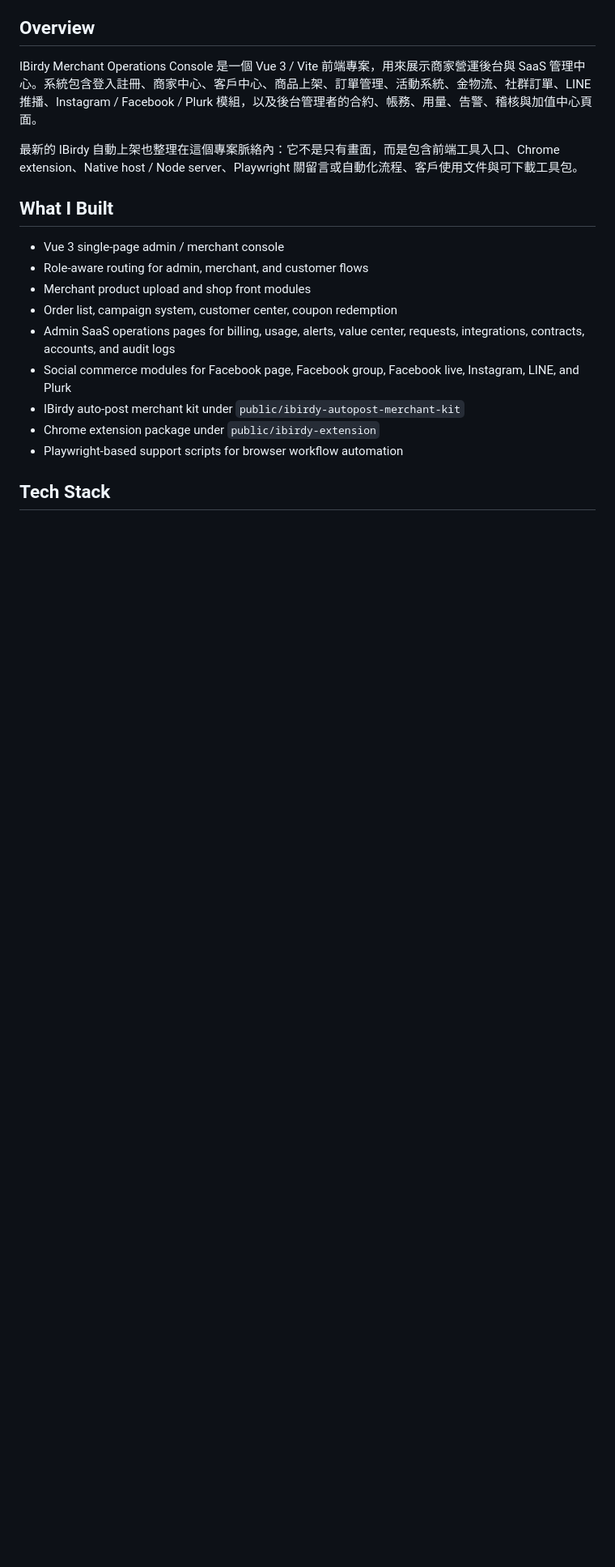
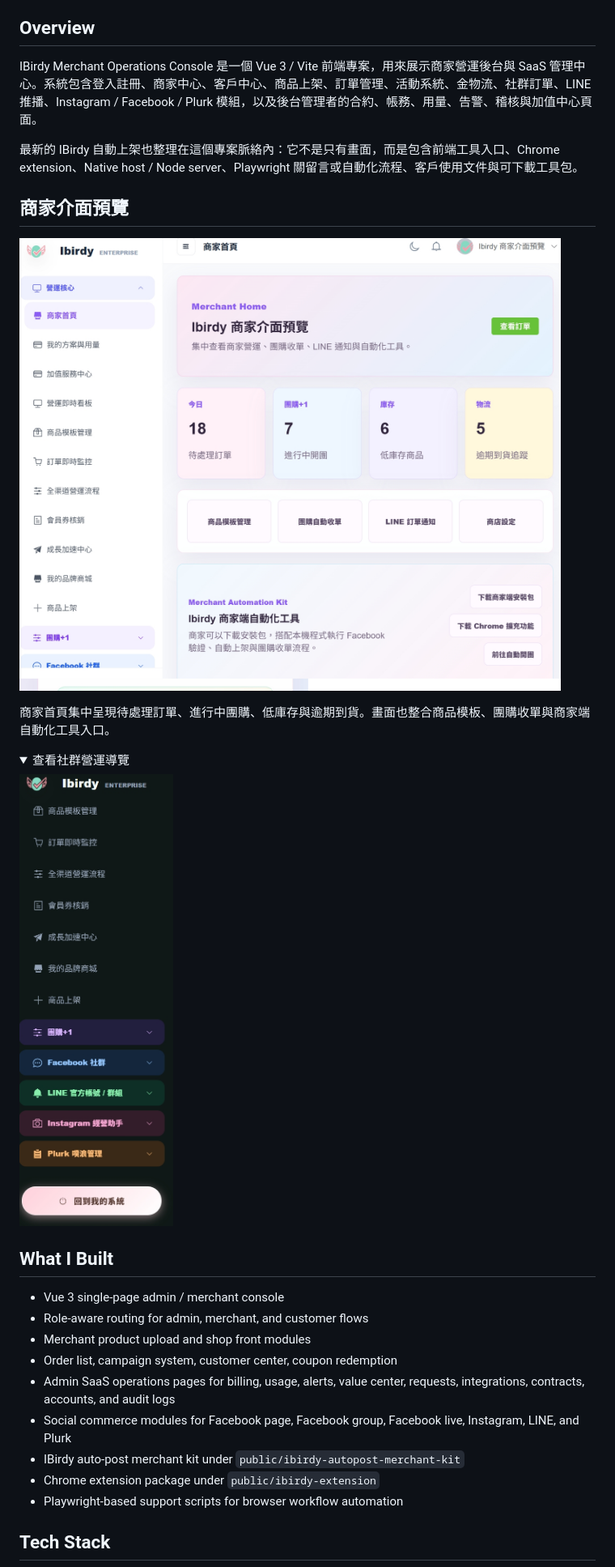
Before and after one commit to QrowsFish/arille-operations-automation-portfolio, a Markdown page: projects/ibirdy-merchant-operations-console.md, the part around the change. Shown at 81% size. Drawn GitHub-style; pictures changed too: assets/ibirdy-merchant-dashboard.png (added), assets/ibirdy-social-navigation.png (added); folded sections open; blank space fills up the shorter version.

```diff
--- a/projects/ibirdy-merchant-operations-console.md
+++ b/projects/ibirdy-merchant-operations-console.md
@@ -8,6 +8,19 @@
 IBirdy Merchant Operations Console 是一個 Vue 3 / Vite 前端專案，用來展示商家營運後台與 SaaS 管理中心。系統包含登入註冊、商家中心、客戶中心、商品上架、訂單管理、活動系統、金物流、社群訂單、LINE 推播、Instagram / Facebook / Plurk 模組，以及後台管理者的合約、帳務、用量、告警、稽核與加值中心頁面。
 
 最新的 IBirdy 自動上架也整理在這個專案脈絡內：它不是只有畫面，而是包含前端工具入口、Chrome extension、Native host / Node server、Playwright 關留言或自動化流程、客戶使用文件與可下載工具包。
+
+## 商家介面預覽
+
+![IBirdy 商家首頁，顯示營運指標、快速入口與商家自動化工具](../assets/ibirdy-merchant-dashboard.png)
+
+商家首頁集中呈現待處理訂單、進行中團購、低庫存與逾期到貨。畫面也整合商品模板、團購收單與商家端自動化工具入口。
+
+<details>
+<summary>查看社群營運導覽</summary>
+
+![IBirdy 側邊導覽，顯示團購收單、Facebook、LINE、Instagram 和 Plurk 模組](../assets/ibirdy-social-navigation.png)
+
+</details>
 
 ## What I Built
 
```
Also changed, not shown: README.md (+9 -0 lines), projects/invoice-value-center.md (+6 -0 lines), projects/member-order-migration.md (added, +25 -0 lines), assets/invoice-dashboard.png (added).
